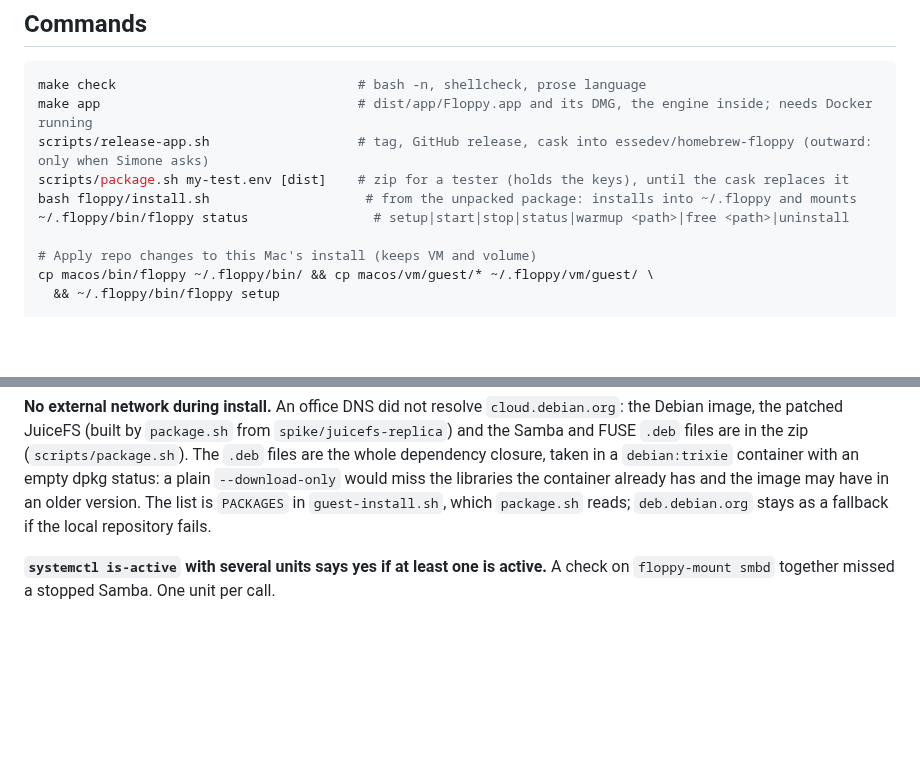
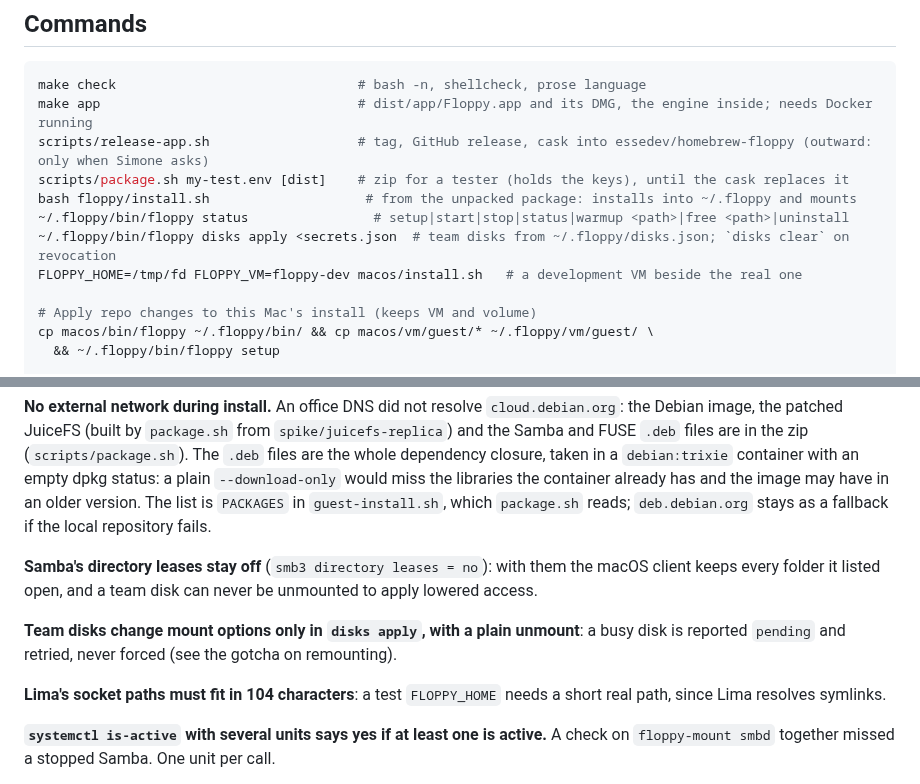
Before and after one commit to essedev/floppy, a Markdown page: CLAUDE.md, 2 parts joined by grey strips. GitHub-like rendering; blank space fills up the shorter version.

Commit message:
docs: team disk commands and gotchas, the architecture's status
Co-Authored-By: Claude Opus 5.5 <noreply@anthropic.com>

```diff
--- a/CLAUDE.md
+++ b/CLAUDE.md
@@ -22,6 +22,8 @@ scripts/release-app.sh                   # tag, GitHub release, cask into essede
 scripts/package.sh my-test.env [dist]    # zip for a tester (holds the keys), until the cask replaces it
 bash floppy/install.sh                    # from the unpacked package: installs into ~/.floppy and mounts
 ~/.floppy/bin/floppy status                # setup|start|stop|status|warmup <path>|free <path>|uninstall
+~/.floppy/bin/floppy disks apply <secrets.json  # team disks from ~/.floppy/disks.json; `disks clear` on revocation
+FLOPPY_HOME=/tmp/fd FLOPPY_VM=floppy-dev macos/install.sh   # a development VM beside the real one
 
 # Apply repo changes to this Mac's install (keeps VM and volume)
 cp macos/bin/floppy ~/.floppy/bin/ && cp macos/vm/guest/* ~/.floppy/vm/guest/ \
@@ -61,6 +63,12 @@ cd web && pnpm dev             # http://localhost:4508; pnpm typecheck, lint, bu
 **macOS `/bin/bash` is 3.2**: with `set -u` an empty array expanded as `"${a[@]}"` is an error. Write `${a[@]+"${a[@]}"}`.
 
 **No external network during install.** An office DNS did not resolve `cloud.debian.org`: the Debian image, the patched JuiceFS (built by `package.sh` from `spike/juicefs-replica`) and the Samba and FUSE `.deb` files are in the zip (`scripts/package.sh`). The `.deb` files are the whole dependency closure, taken in a `debian:trixie` container with an empty dpkg status: a plain `--download-only` would miss the libraries the container already has and the image may have in an older version. The list is `PACKAGES` in `guest-install.sh`, which `package.sh` reads; `deb.debian.org` stays as a fallback if the local repository fails.
+
+**Samba's directory leases stay off** (`smb3 directory leases = no`): with them the macOS client keeps every folder it listed open, and a team disk can never be unmounted to apply lowered access.
+
+**Team disks change mount options only in `disks apply`, with a plain unmount**: a busy disk is reported `pending` and retried, never forced (see the gotcha on remounting).
+
+**Lima's socket paths must fit in 104 characters**: a test `FLOPPY_HOME` needs a short real path, since Lima resolves symlinks.
 
 **`systemctl is-active` with several units says yes if at least one is active.** A check on `floppy-mount smbd` together missed a stopped Samba. One unit per call.
 
```
Also changed, not shown: docs/ARCHITECTURE.md (+1 -1 lines).
